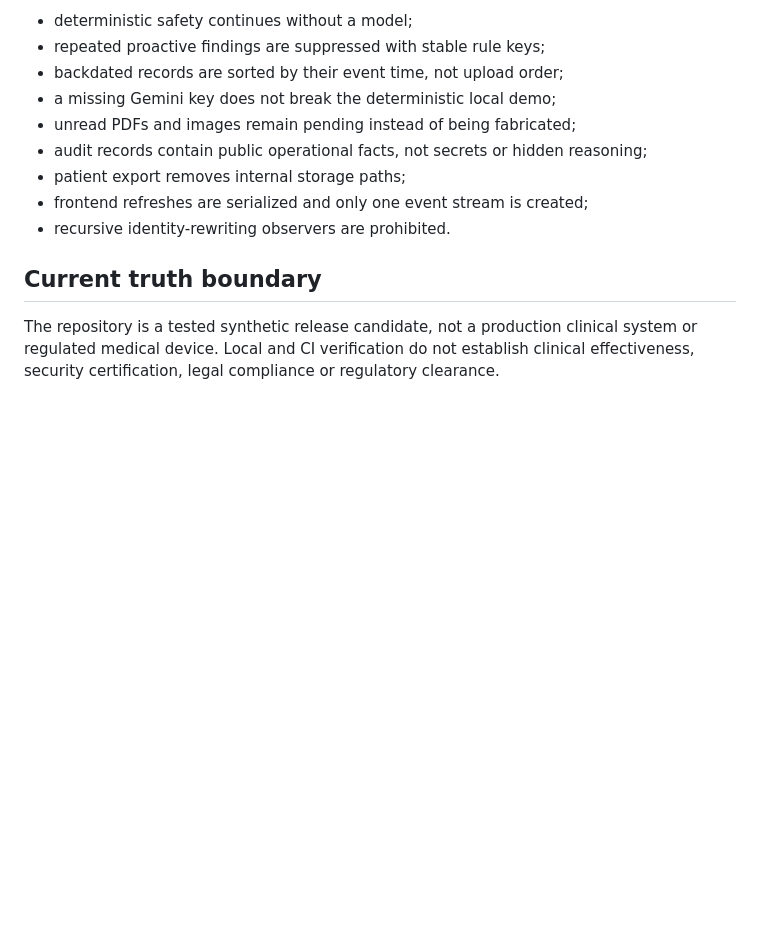
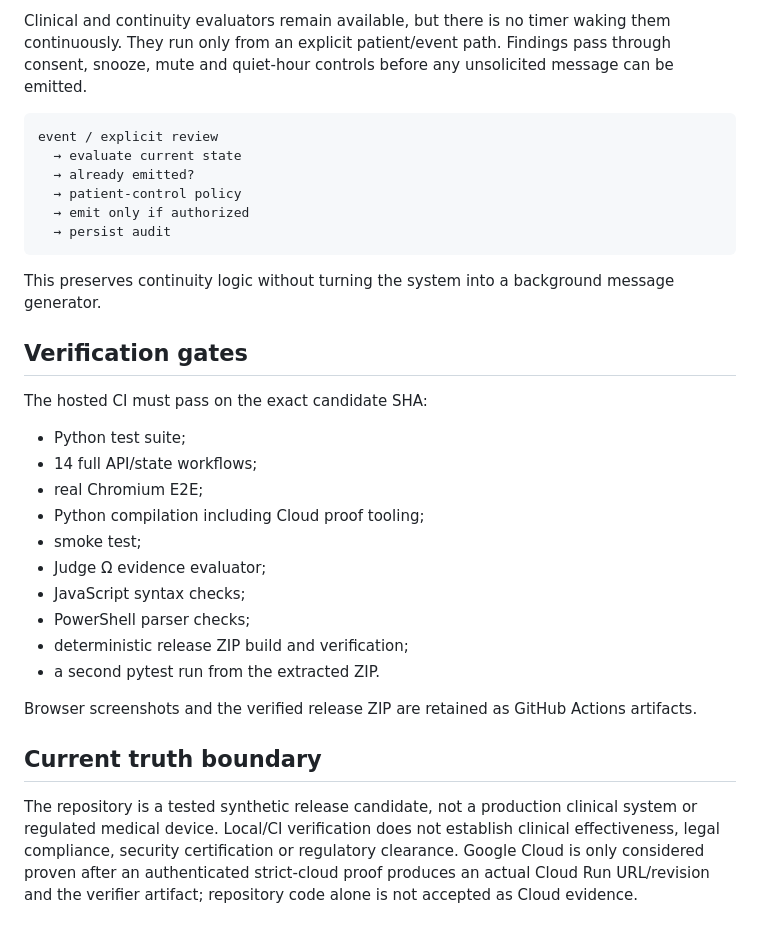
Before and after one commit to arisnachy/healthia-one, a Markdown page: docs/ARCHITECTURE.md, the part around one of its changes. Drawn GitHub-style; blank space fills up the shorter version.

````diff
--- a/docs/ARCHITECTURE.md
+++ b/docs/ARCHITECTURE.md
@@ -128,14 +177,34 @@ FastAPI publishes the generated OpenAPI interface at `/docs`.
 
-- deterministic safety continues without a model;
-- repeated proactive findings are suppressed with stable rule keys;
-- backdated records are sorted by their event time, not upload order;
-- a missing Gemini key does not break the deterministic local demo;
-- unread PDFs and images remain pending instead of being fabricated;
-- audit records contain public operational facts, not secrets or hidden reasoning;
-- patient export removes internal storage paths;
-- frontend refreshes are serialized and only one event stream is created;
-- recursive identity-rewriting observers are prohibited.
+Clinical and continuity evaluators remain available, but there is no timer waking them continuously. They run only from an explicit patient/event path. Findings pass through consent, snooze, mute and quiet-hour controls before any unsolicited message can be emitted.
+
+```text
+event / explicit review
+  → evaluate current state
+  → already emitted?
+  → patient-control policy
+  → emit only if authorized
+  → persist audit
+```
+
+This preserves continuity logic without turning the system into a background message generator.
+
+## Verification gates
+
+The hosted CI must pass on the exact candidate SHA:
+
+- Python test suite;
+- 14 full API/state workflows;
+- real Chromium E2E;
+- Python compilation including Cloud proof tooling;
+- smoke test;
+- Judge Ω evidence evaluator;
+- JavaScript syntax checks;
+- PowerShell parser checks;
+- deterministic release ZIP build and verification;
+- a second pytest run from the extracted ZIP.
+
+Browser screenshots and the verified release ZIP are retained as GitHub Actions artifacts.
 
 ## Current truth boundary
 
-The repository is a tested synthetic release candidate, not a production clinical system or regulated medical device. Local and CI verification do not establish clinical effectiveness, security certification, legal compliance or regulatory clearance.
+The repository is a tested synthetic release candidate, not a production clinical system or regulated medical device. Local/CI verification does not establish clinical effectiveness, legal compliance, security certification or regulatory clearance. Google Cloud is only considered proven after an authenticated strict-cloud proof produces an actual Cloud Run URL/revision and the verifier artifact; repository code alone is not accepted as Cloud evidence.
````
Also changed, not shown: other parts of docs/ARCHITECTURE.md (+125 -76 lines).
